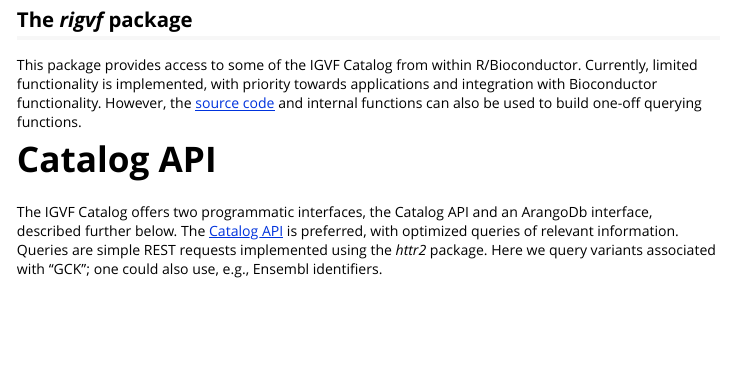
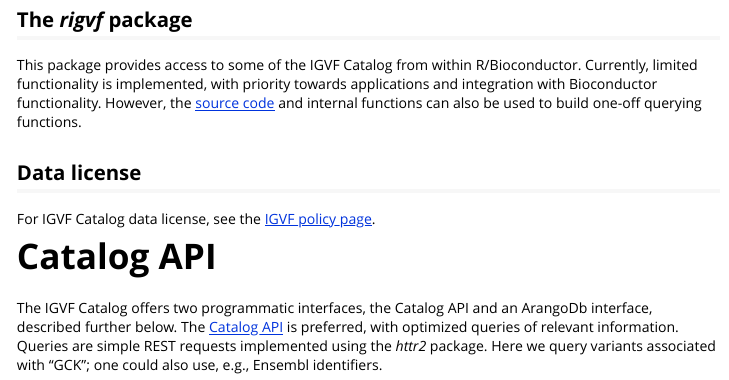
Before and after one commit to IGVF/rigvf, an R Markdown document (vignettes/rigvf.Rmd): the page in a window 1100 px wide, from 610 px down. Rendered offline with R 4.5, knitr and Pandoc, with nearby package versions; some code elsewhere in the file could not run offline.

Commit message:
adding data policy info

```diff
--- a/vignettes/rigvf.Rmd
+++ b/vignettes/rigvf.Rmd
@@ -53,6 +53,10 @@ with priority towards applications and integration with Bioconductor
 functionality. However, the [source code](https://github.com/IGVF/rigvf)
 and internal functions can also be used to build one-off querying
 functions.
+
+## Data license
+
+For IGVF Catalog data license, see the [IGVF policy page](https://data.igvf.org/policies/).
 
 # Catalog API
 
```
Also changed, not shown: R/catalog_queries.R (+2 -0 lines), README.md, 2 other files.
